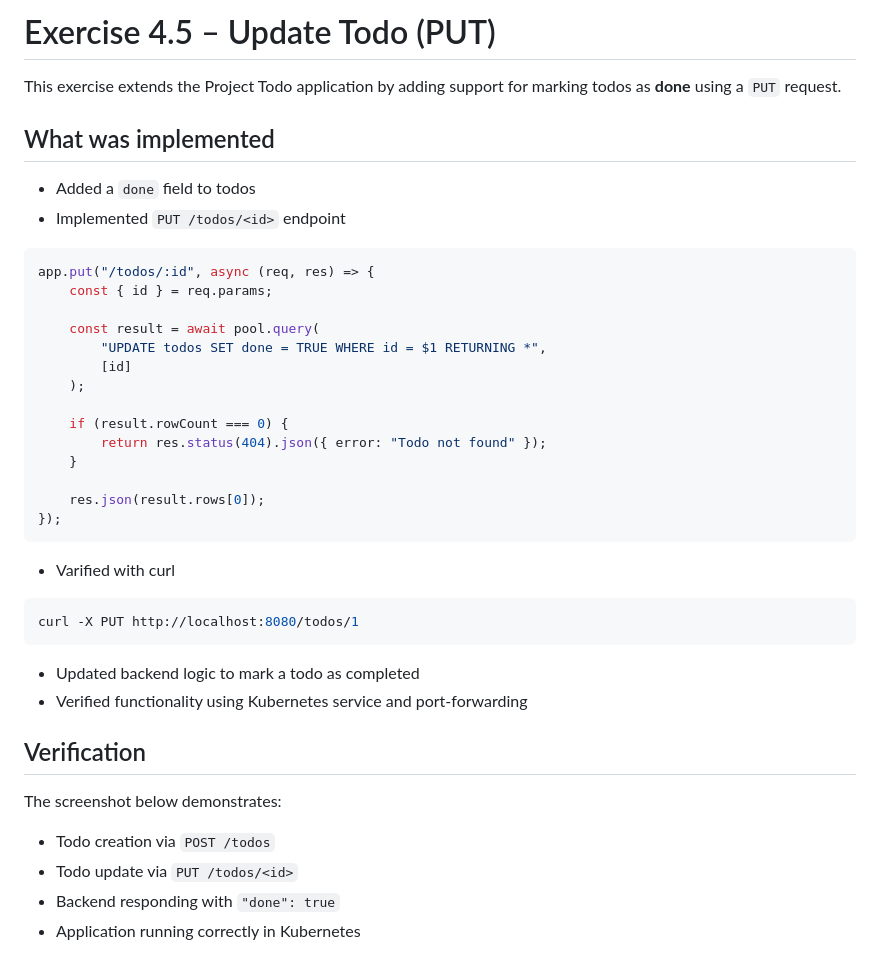
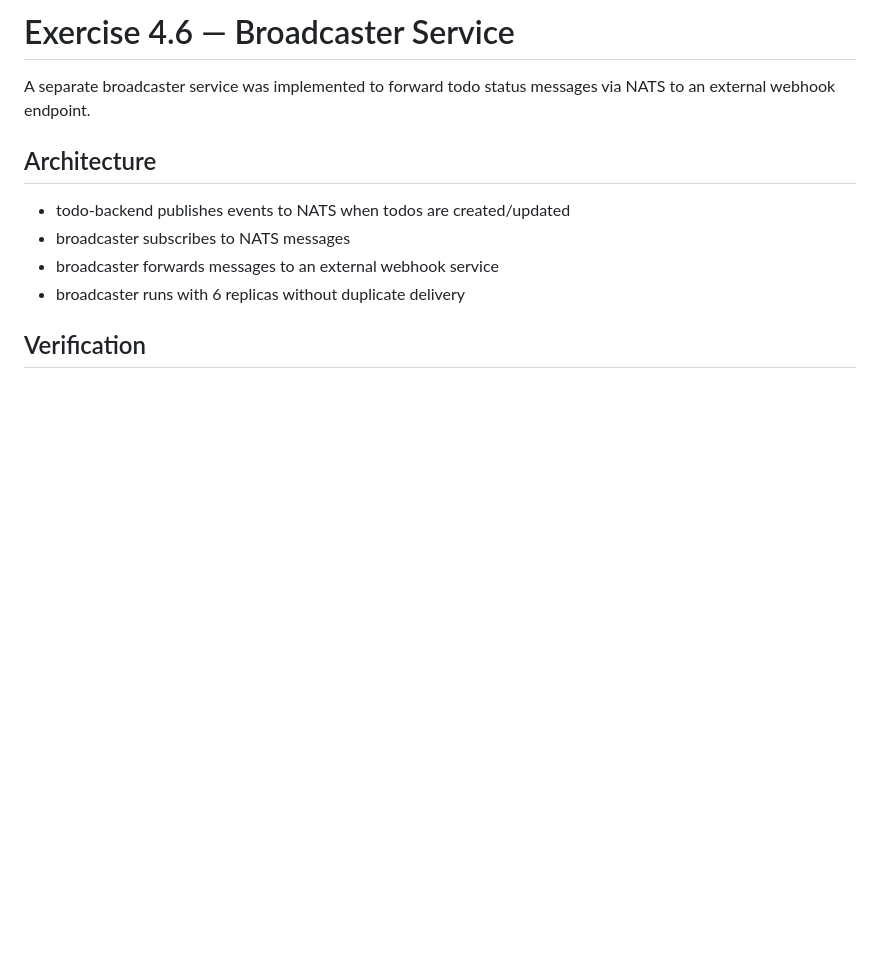
Before and after one commit to Razib91lightspeed/log-output, a Markdown page: readme.md, the part around one of its changes. Rendered like a GitHub page; blank space fills up the shorter version.

````diff
--- a/readme.md
+++ b/readme.md
@@ -1,37 +1,13 @@
-# Exercise 4.5 – Update Todo (PUT)
+# Exercise 4.6 — Broadcaster Service
 
-This exercise extends the Project Todo application by adding support for marking todos as **done** using a `PUT` request.
+A separate broadcaster service was implemented to forward todo status messages via NATS to an external webhook endpoint.
 
-## What was implemented
-- Added a `done` field to todos
-- Implemented `PUT /todos/<id>` endpoint
-```bash
-app.put("/todos/:id", async (req, res) => {
-    const { id } = req.params;
+## Architecture
 
-    const result = await pool.query(
-        "UPDATE todos SET done = TRUE WHERE id = $1 RETURNING *",
-        [id]
-    );
-
-    if (result.rowCount === 0) {
-        return res.status(404).json({ error: "Todo not found" });
-    }
-
-    res.json(result.rows[0]);
-});
-```
-- Varified with curl
-```bash
-curl -X PUT http://localhost:8080/todos/1
-```
-- Updated backend logic to mark a todo as completed
-- Verified functionality using Kubernetes service and port-forwarding
+- todo-backend publishes events to NATS when todos are created/updated
+- broadcaster subscribes to NATS messages
+- broadcaster forwards messages to an external webhook service
+- broadcaster runs with 6 replicas without duplicate delivery
 
 ## Verification
-The screenshot below demonstrates:
-- Todo creation via `POST /todos`
-- Todo update via `PUT /todos/<id>`
-- Backend responding with `"done": true`
-- Application running correctly in Kubernetes
 
````
Also changed, not shown: other parts of readme.md (+13 -1 lines), image/ex4.6.1.jpeg (added), image/ex4.6.2.jpeg (added), image/ex4.6.3.jpeg (added), 14 other files.
